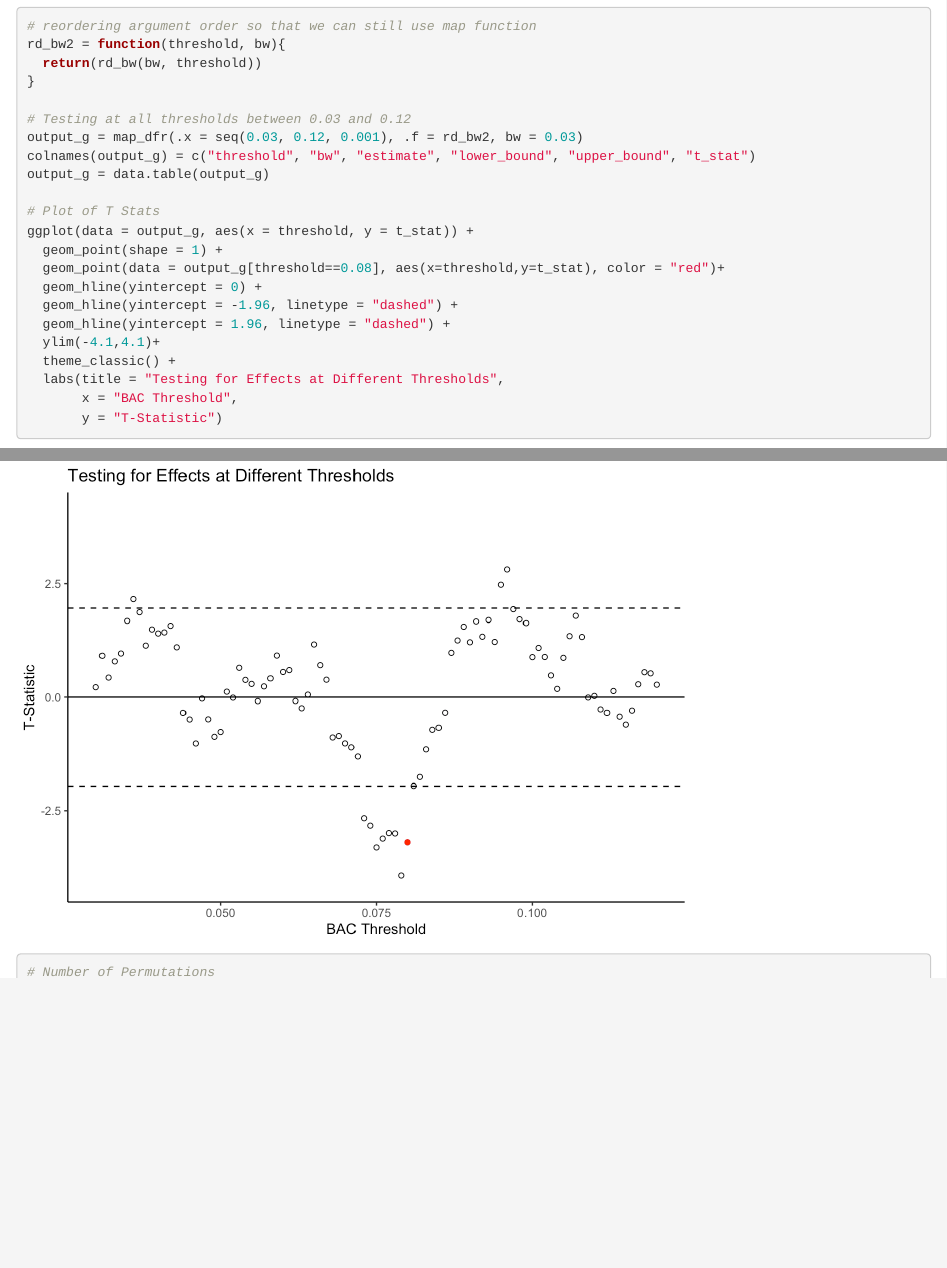
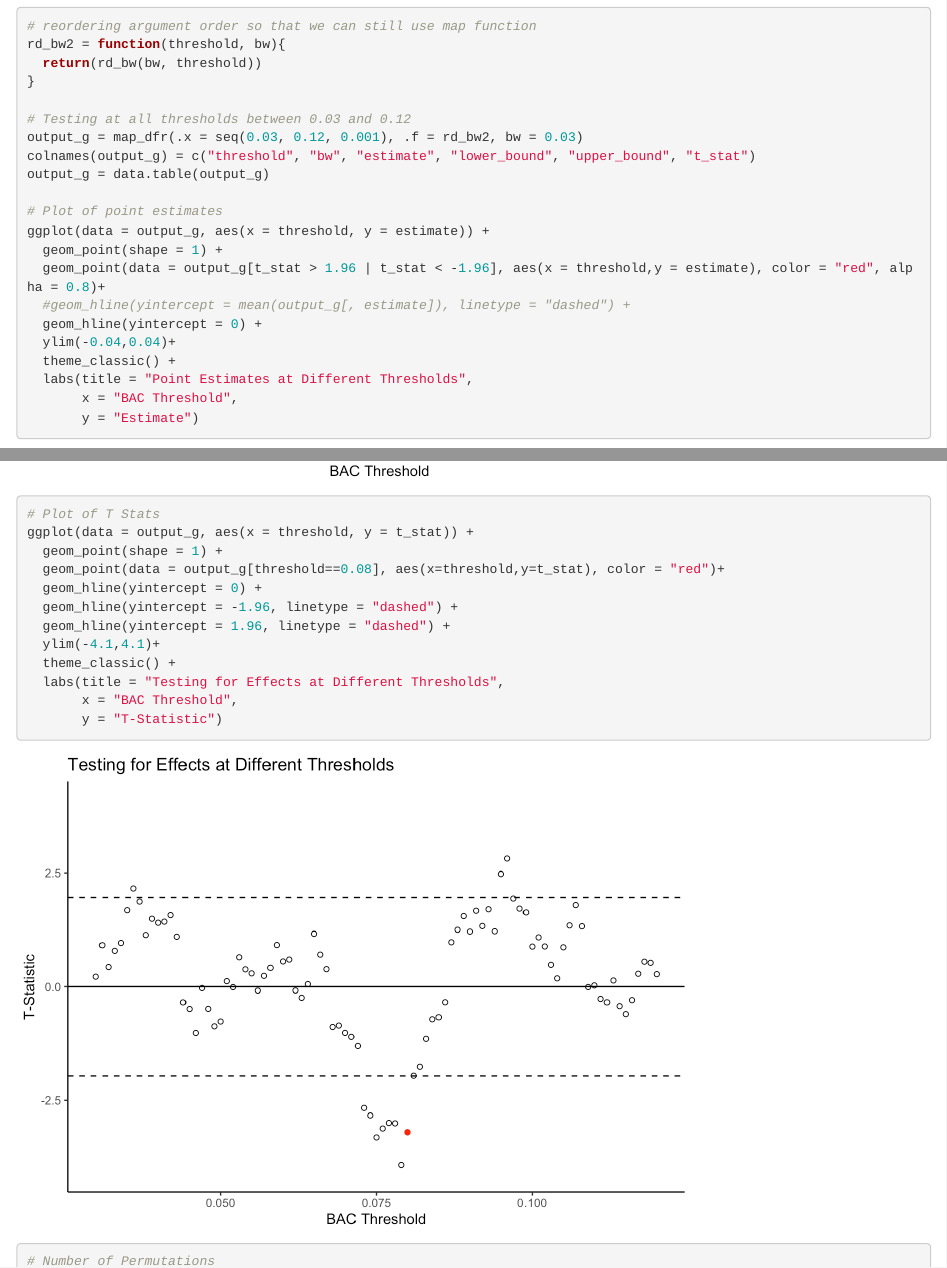
Before and after one commit to brockmwilson/Assignment-1-Health-Crime, an R Markdown document (Assignment-1.Rmd): the page in a window 1100 px wide, from 18380 px down, and a second part further down, joined at a grey line. The pictures show the output file Assignment-1.html that the author committed with the source, opened offline.

Commit message:
Added a scatter plot of point estimates against BAC threshold for part g

```diff
--- a/Assignment-1.Rmd
+++ b/Assignment-1.Rmd
@@ -457,6 +457,18 @@ output_g = map_dfr(.x = seq(0.03, 0.12, 0.001), .f = rd_bw2, bw = 0.03)
 colnames(output_g) = c("threshold", "bw", "estimate", "lower_bound", "upper_bound", "t_stat")
 output_g = data.table(output_g)
 
+# Plot of point estimates
+ggplot(data = output_g, aes(x = threshold, y = estimate)) +
+  geom_point(shape = 1) +
+  geom_point(data = output_g[t_stat > 1.96 | t_stat < -1.96], aes(x = threshold,y = estimate), color = "red", alpha = 0.8)+
+  #geom_hline(yintercept = mean(output_g[, estimate]), linetype = "dashed") +
+  geom_hline(yintercept = 0) +
+  ylim(-0.04,0.04)+
+  theme_classic() +
+  labs(title = "Point Estimates at Different Thresholds",
+       x = "BAC Threshold",
+       y = "Estimate")
+
 # Plot of T Stats
 ggplot(data = output_g, aes(x = threshold, y = t_stat)) +
   geom_point(shape = 1) +
```
Also changed, not shown: Assignment-1.html, Assignment-1_files/figure-html/ptg-1.png, Assignment-1_files/figure-html/ptg-2.png (added), 6 other files.
